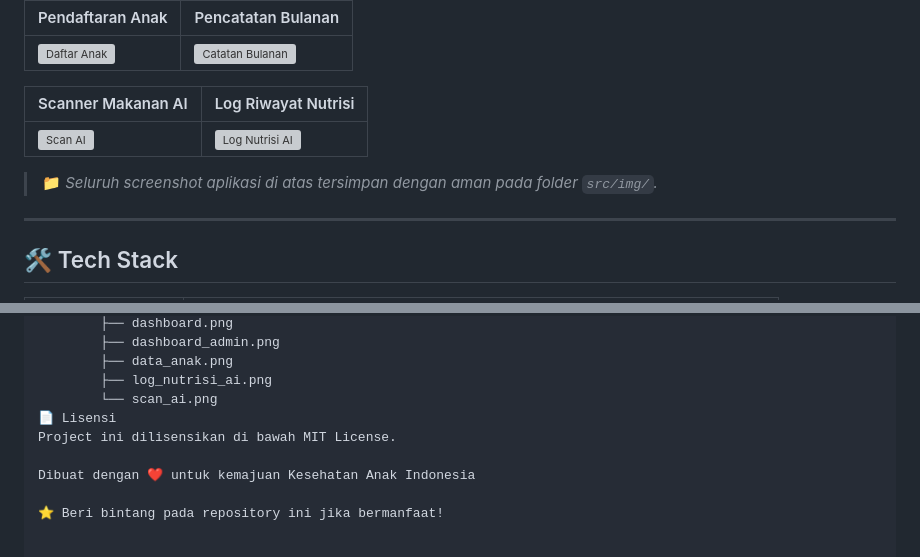
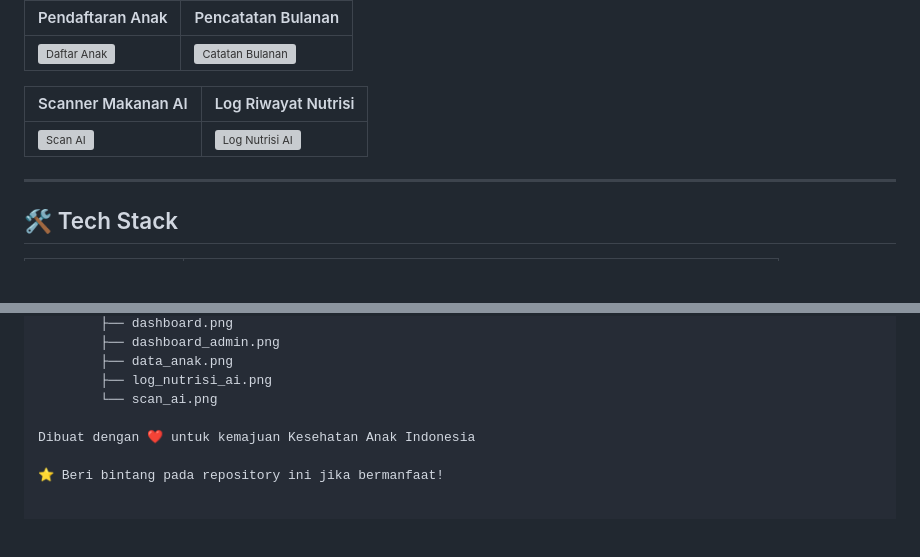
Before and after one commit to Zoyyyyyyy/Project-Magang, a Markdown page: SIPADU/README.md, 2 parts joined by grey strips. Drawn GitHub-style; blank space fills up the shorter version; grey boxes are pictures that could not be loaded.

```diff
--- a/SIPADU/README.md
+++ b/SIPADU/README.md
@@ -45,8 +45,6 @@
 | Scanner Makanan AI | Log Riwayat Nutrisi |
 |---|---|
 | ![Scan AI](src/img/scan_ai.png) | ![Log Nutrisi AI](src/img/log_nutrisi_ai.png) |
-
-> 📁 *Seluruh screenshot aplikasi di atas tersimpan dengan aman pada folder `src/img/`.*
 
 ---
 
@@ -146,8 +144,6 @@ project-posyandu/
         ├── data_anak.png
         ├── log_nutrisi_ai.png
         └── scan_ai.png
-📄 Lisensi
-Project ini dilisensikan di bawah MIT License.
 
 Dibuat dengan ❤️ untuk kemajuan Kesehatan Anak Indonesia
 
```
